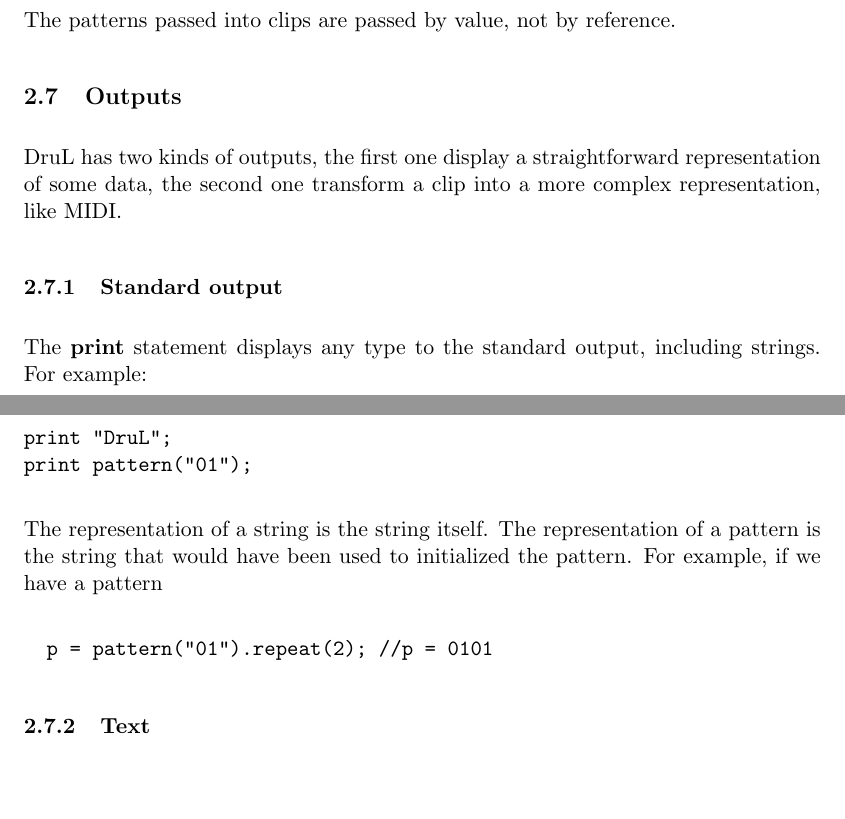
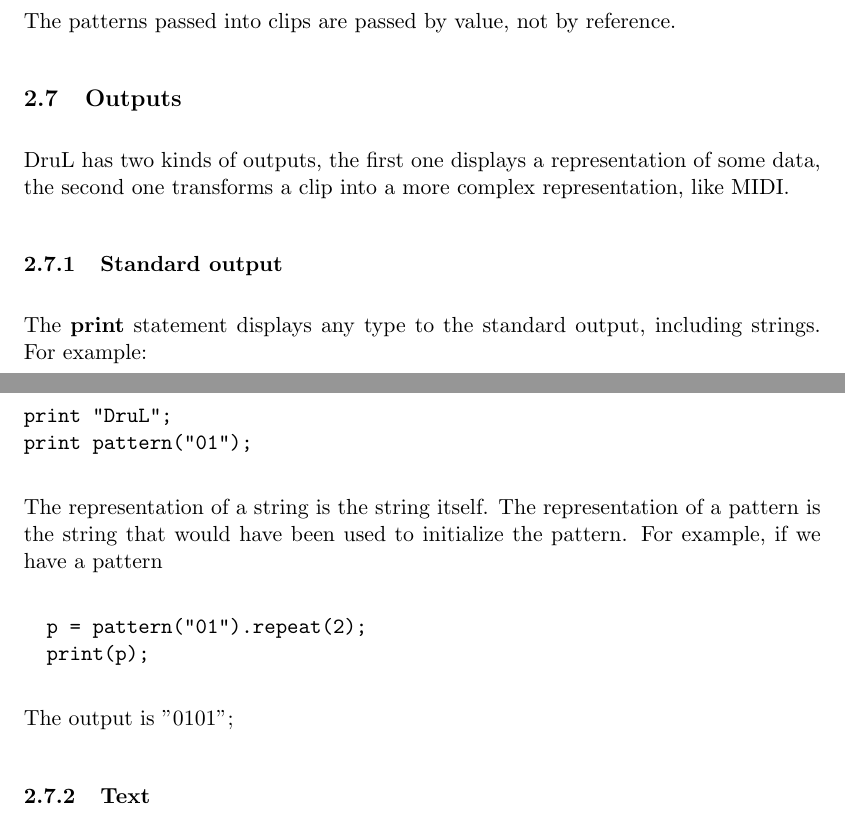
Before and after one commit to waseemilahi/drul, a LaTeX document (RefManual/RefManual.tex): two parts of pages 12 and 13 of 16, joined at a grey line, cut so that both start at the same text, the shorter picture padded with empty space. Compiled offline with pdfLaTeX.

Commit message:
null and more on $

```diff
--- a/RefManual/RefManual.tex
+++ b/RefManual/RefManual.tex
@@ -419,8 +419,8 @@ The patterns passed into clips are passed by value, not by reference.
 
 \subsection{Outputs}
 
-DruL has two kinds of outputs, the first one display a straightforward
-representation of some data, the second one transform a clip into a
+DruL has two kinds of outputs, the first one displays a
+representation of some data, the second one transforms a clip into a
 more complex representation, like MIDI.
 
 \subsubsection{Standard output}
@@ -433,11 +433,13 @@ print pattern("01");
 \end{verbatim}
 
 The representation of a string is the string itself. The representation
-of a pattern is the string that would have been used to initialized
+of a pattern is the string that would have been used to initialize
 the pattern. For example, if we have a pattern
 \begin{verbatim}
-  p = pattern("01").repeat(2); //p = 0101
+  p = pattern("01").repeat(2);
+  print(p);
 \end{verbatim}
+The output is "0101";
 
 \subsubsection{Text}
 
```
